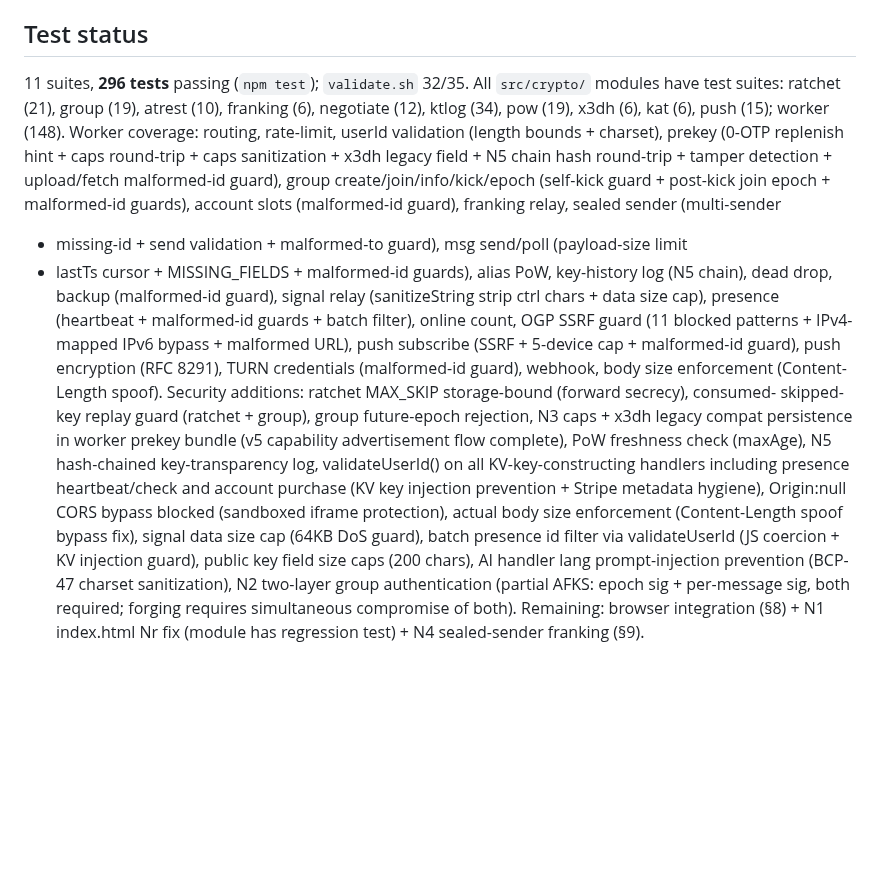
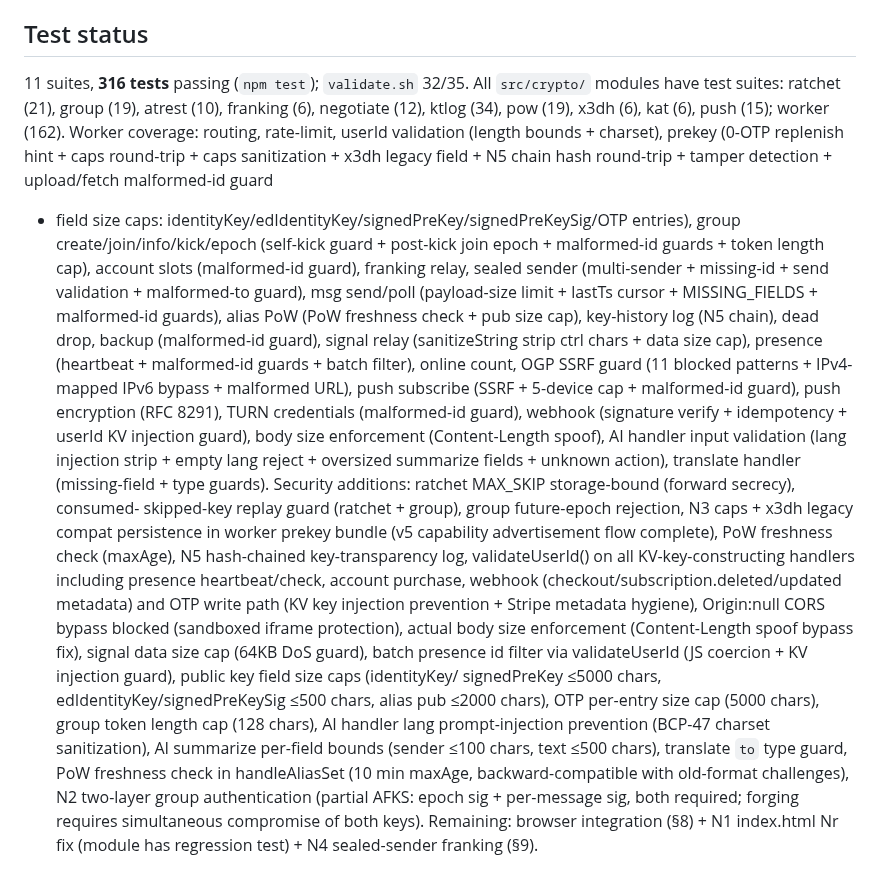
Before and after one commit to shizukutanaka/Breeze, a Markdown page: docs/CRYPTO-SPEC.md, the part around the change. GitHub-like rendering; blank space fills up the shorter version.

Commit message:
docs: update CRYPTO-SPEC test count and security additions list
316 tests (was 296); worker suite now 162 tests. Document all security
hardening from this session: prekey field size caps, webhook userId KV
injection guard, OTP per-entry cap, group token length cap, translate
type guard, PoW freshness check (alias), AI summarize per-field bounds,
lang injection prevention, N2 two-layer group auth.

https://claude.ai/code/session_018HpMbT5zceEvMBmYJj9xnJ

```diff
--- a/docs/CRYPTO-SPEC.md
+++ b/docs/CRYPTO-SPEC.md
@@ -211,33 +211,42 @@ they change `index.html`/`_worker.js` runtime and must be validated in a browser
   `POW_EXPIRED`, preventing indefinite replay of a solved token.
 
 ## Test status
-11 suites, **296 tests** passing (`npm test`); `validate.sh` 32/35. All `src/crypto/`
+11 suites, **316 tests** passing (`npm test`); `validate.sh` 32/35. All `src/crypto/`
 modules have test suites: ratchet (21), group (19), atrest (10), franking (6),
-negotiate (12), ktlog (34), pow (19), x3dh (6), kat (6), push (15); worker (148).
+negotiate (12), ktlog (34), pow (19), x3dh (6), kat (6), push (15); worker (162).
 Worker coverage: routing, rate-limit, userId validation (length bounds + charset),
 prekey (0-OTP replenish hint + caps round-trip + caps sanitization + x3dh legacy
-field + N5 chain hash round-trip + tamper detection + upload/fetch malformed-id guard),
+field + N5 chain hash round-trip + tamper detection + upload/fetch malformed-id guard
++ field size caps: identityKey/edIdentityKey/signedPreKey/signedPreKeySig/OTP entries),
 group create/join/info/kick/epoch (self-kick guard + post-kick join epoch + malformed-id
-guards), account slots (malformed-id guard), franking relay, sealed sender (multi-sender
-+ missing-id + send validation + malformed-to guard), msg send/poll (payload-size limit
-+ lastTs cursor + MISSING_FIELDS + malformed-id guards), alias PoW, key-history log
-(N5 chain), dead drop, backup (malformed-id guard), signal relay (sanitizeString strip
-ctrl chars + data size cap), presence (heartbeat + malformed-id guards + batch filter),
-online count, OGP SSRF guard (11 blocked patterns + IPv4-mapped IPv6 bypass + malformed
-URL), push subscribe (SSRF + 5-device cap + malformed-id guard), push encryption
-(RFC 8291), TURN credentials (malformed-id guard), webhook, body size enforcement
-(Content-Length spoof).
+guards + token length cap), account slots (malformed-id guard), franking relay,
+sealed sender (multi-sender + missing-id + send validation + malformed-to guard),
+msg send/poll (payload-size limit + lastTs cursor + MISSING_FIELDS + malformed-id guards),
+alias PoW (PoW freshness check + pub size cap), key-history log (N5 chain), dead drop,
+backup (malformed-id guard), signal relay (sanitizeString strip ctrl chars + data size cap),
+presence (heartbeat + malformed-id guards + batch filter), online count, OGP SSRF guard
+(11 blocked patterns + IPv4-mapped IPv6 bypass + malformed URL), push subscribe
+(SSRF + 5-device cap + malformed-id guard), push encryption (RFC 8291), TURN credentials
+(malformed-id guard), webhook (signature verify + idempotency + userId KV injection guard),
+body size enforcement (Content-Length spoof), AI handler input validation (lang injection
+strip + empty lang reject + oversized summarize fields + unknown action), translate
+handler (missing-field + type guards).
 Security additions: ratchet MAX_SKIP storage-bound (forward secrecy), consumed-
 skipped-key replay guard (ratchet + group), group future-epoch rejection, N3 caps +
 x3dh legacy compat persistence in worker prekey bundle (v5 capability advertisement
 flow complete), PoW freshness check (maxAge), N5 hash-chained key-transparency log,
-validateUserId() on all KV-key-constructing handlers including presence heartbeat/check
-and account purchase (KV key injection prevention + Stripe metadata hygiene),
-Origin:null CORS bypass blocked (sandboxed iframe protection), actual body size
-enforcement (Content-Length spoof bypass fix), signal data size cap (64KB DoS guard),
-batch presence id filter via validateUserId (JS coercion + KV injection guard),
-public key field size caps (200 chars), AI handler lang prompt-injection prevention
-(BCP-47 charset sanitization), N2 two-layer group authentication (partial AFKS: epoch
-sig + per-message sig, both required; forging requires simultaneous compromise of both).
+validateUserId() on all KV-key-constructing handlers including presence heartbeat/check,
+account purchase, webhook (checkout/subscription.deleted/updated metadata) and OTP
+write path (KV key injection prevention + Stripe metadata hygiene), Origin:null CORS
+bypass blocked (sandboxed iframe protection), actual body size enforcement (Content-Length
+spoof bypass fix), signal data size cap (64KB DoS guard), batch presence id filter via
+validateUserId (JS coercion + KV injection guard), public key field size caps (identityKey/
+signedPreKey ≤5000 chars, edIdentityKey/signedPreKeySig ≤500 chars, alias pub ≤2000
+chars), OTP per-entry size cap (5000 chars), group token length cap (128 chars), AI
+handler lang prompt-injection prevention (BCP-47 charset sanitization), AI summarize
+per-field bounds (sender ≤100 chars, text ≤500 chars), translate `to` type guard, PoW
+freshness check in handleAliasSet (10 min maxAge, backward-compatible with old-format
+challenges), N2 two-layer group authentication (partial AFKS: epoch sig + per-message
+sig, both required; forging requires simultaneous compromise of both keys).
 Remaining: browser integration (§8) + N1 index.html Nr fix (module has regression
 test) + N4 sealed-sender franking (§9).
```
